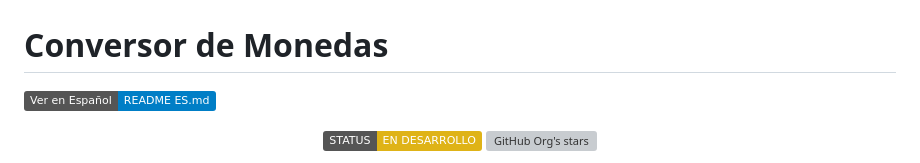
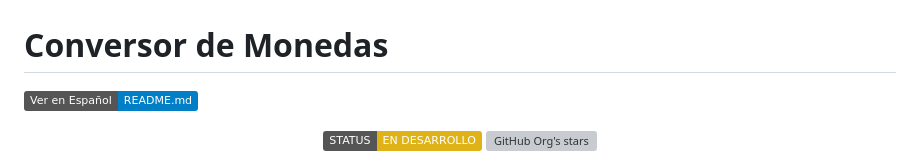
Before and after one commit to AtomikBioHazard/One_Oracle-, a Markdown page: conversor-divisas/README_ES.md, the part around the change. Drawn GitHub-style; badges without logos; grey boxes are pictures that could not be loaded.

Commit message:
Edit: Corrige ruta al readme

```diff
--- a/conversor-divisas/README_ES.md
+++ b/conversor-divisas/README_ES.md
@@ -1,7 +1,7 @@
 # Conversor de Monedas
 
 
-[![English Version](https://img.shields.io/badge/Ver%20en%20Espa%C3%B1ol-README_ES.md-blue)](README.md)
+[![English Version](https://img.shields.io/badge/Ver%20en%20Espa%C3%B1ol-README.md-blue)](README.md)
 
 
 <p align="center">
```
